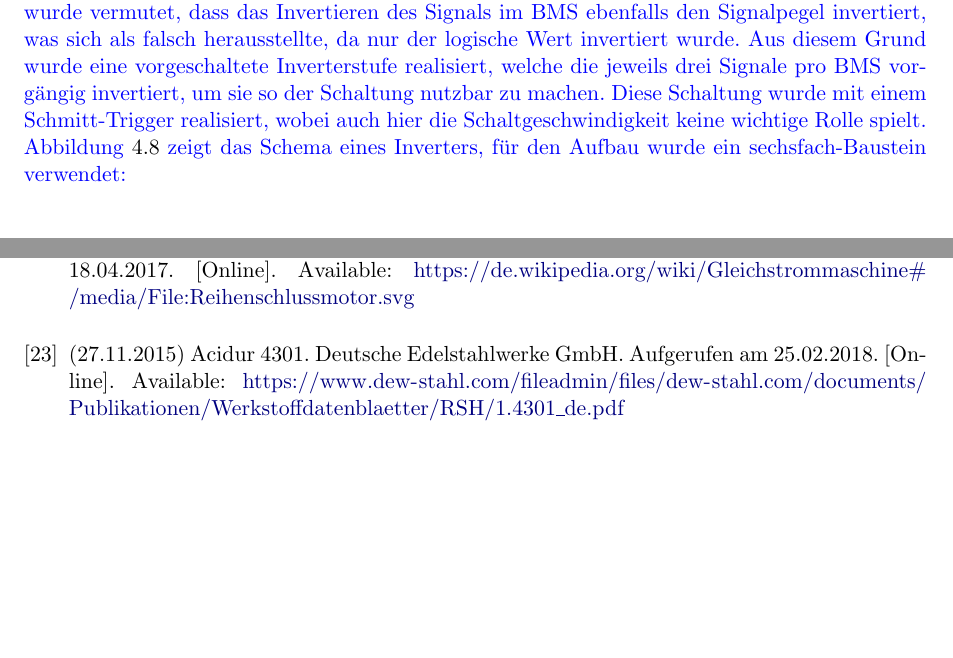
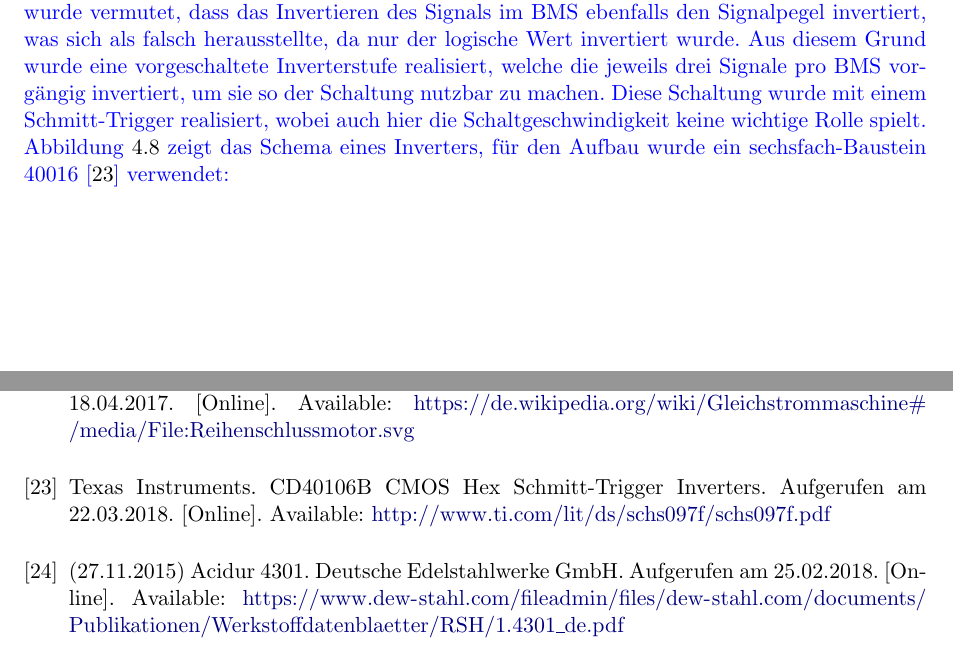
Before and after one commit to Ebkor/Pro5_Fachbericht, a LaTeX thesis (Dokumentation.tex, which reads Bibliographie.bib, chapters/331_Steuerplatine.tex): two parts of pages 46 and 76 of 120, joined at a grey line, cut so that both start at the same text, the shorter picture padded with empty space. Compiled offline with pdfLaTeX.

Commit message:
Gegenlesen 4

```diff
--- a/Bibliographie.bib
+++ b/Bibliographie.bib
@@ -287,3 +287,4 @@
   year   = {{21.12.2016}},
 }
 
+@Electronic{schmitt,
@@ -290 +294,5 @@
+  note     = {{Aufgerufen am 22.03.2018}},
+  url      = {{http://www.ti.com/lit/ds/schs097f/schs097f.pdf}},
+}
+
 @Comment{jabref-meta: databaseType:bibtex;}
--- a/chapters/331_Steuerplatine.tex
+++ b/chapters/331_Steuerplatine.tex
@@ -33,7 +33,7 @@ Die Signale des BMS sind zu schwach, um damit direkt ein Relais oder die Lüfter
 Vom BMS her wird ein Signal zur Verfügung gestellt, welches das erste Ladegerät ein- beziehungsweise ausschaltet. Dieses Signal wird an den Gateanschluss des Transistors angeschlossen. Damit sich dieser nicht zu schnell auflädt, ist der Widerstand $R_7$ in Serie dazu geschaltet. Ein kleinerer Widerstand würde zwar eine höhere Schaltgeschwindigkeit erlauben, dies ist jedoch hier nicht nötig. Der Widerstand $R_8$ sorgt dafür, dass der Gateanschluss in jedem Fall ein Bezugspotential hat. Bei fehlendem Eingangssignal wird das Gate also hochohmig geerdet.
 
 \color{blue}
-Bei den Tests hat sich gezeigt, dass die gewählte Schaltung nicht funktioniert. Ursprünglich wurde vermutet, dass das Invertieren des Signals im BMS ebenfalls den Signalpegel invertiert, was sich als falsch herausstellte, da nur der logische Wert invertiert wurde. Aus diesem Grund wurde eine vorgeschaltete Inverterstufe realisiert, welche die jeweils drei Signale pro BMS vorgängig invertiert, um sie so der Schaltung nutzbar zu machen. Diese Schaltung wurde mit einem Schmitt-Trigger realisiert, wobei auch hier die Schaltgeschwindigkeit keine wichtige Rolle spielt. Abbildung \ref{fig:Inverter} zeigt das Schema eines Inverters, für den Aufbau wurde ein sechsfach-Baustein verwendet:
+Bei den Tests hat sich gezeigt, dass die gewählte Schaltung nicht funktioniert. Ursprünglich wurde vermutet, dass das Invertieren des Signals im BMS ebenfalls den Signalpegel invertiert, was sich als falsch herausstellte, da nur der logische Wert invertiert wurde. Aus diesem Grund wurde eine vorgeschaltete Inverterstufe realisiert, welche die jeweils drei Signale pro BMS vorgängig invertiert, um sie so der Schaltung nutzbar zu machen. Diese Schaltung wurde mit einem Schmitt-Trigger realisiert, wobei auch hier die Schaltgeschwindigkeit keine wichtige Rolle spielt. Abbildung \ref{fig:Inverter} zeigt das Schema eines Inverters, für den Aufbau wurde ein sechsfach-Baustein 40016 \cite{schmitt} verwendet:
 
 \begin{figure}[h]
 	\centering
```
Also changed, not shown: chapters/332_Beleuchtung.tex (+1 -1 lines), Bibliographie.bib (3 more changed lines).
